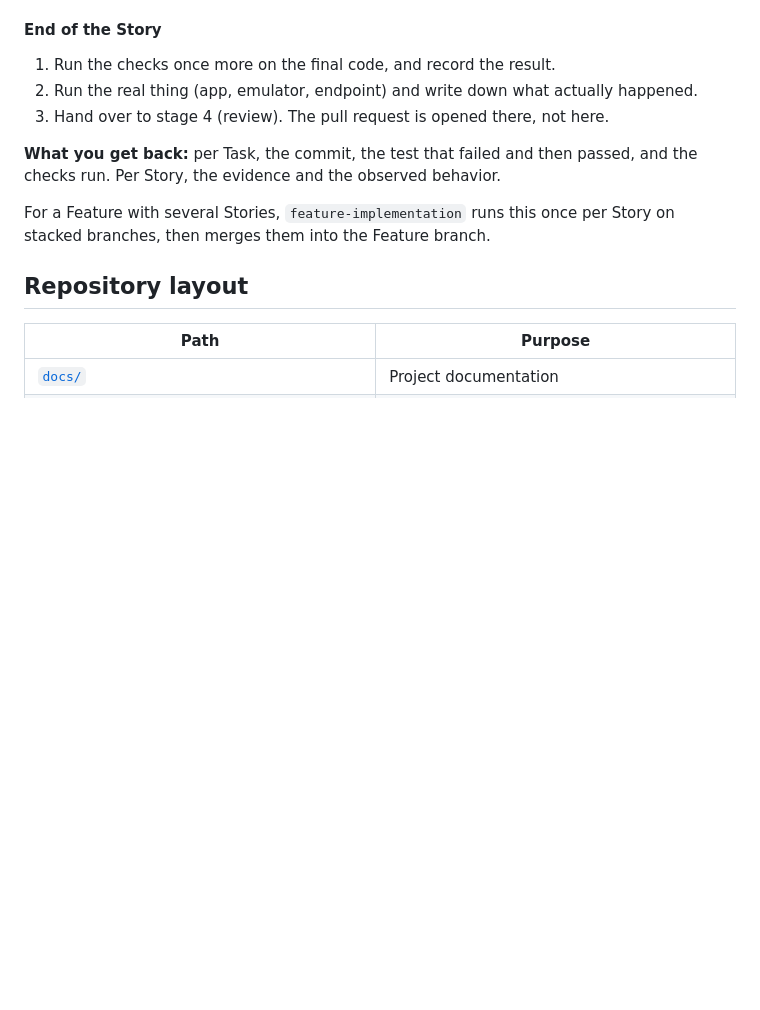
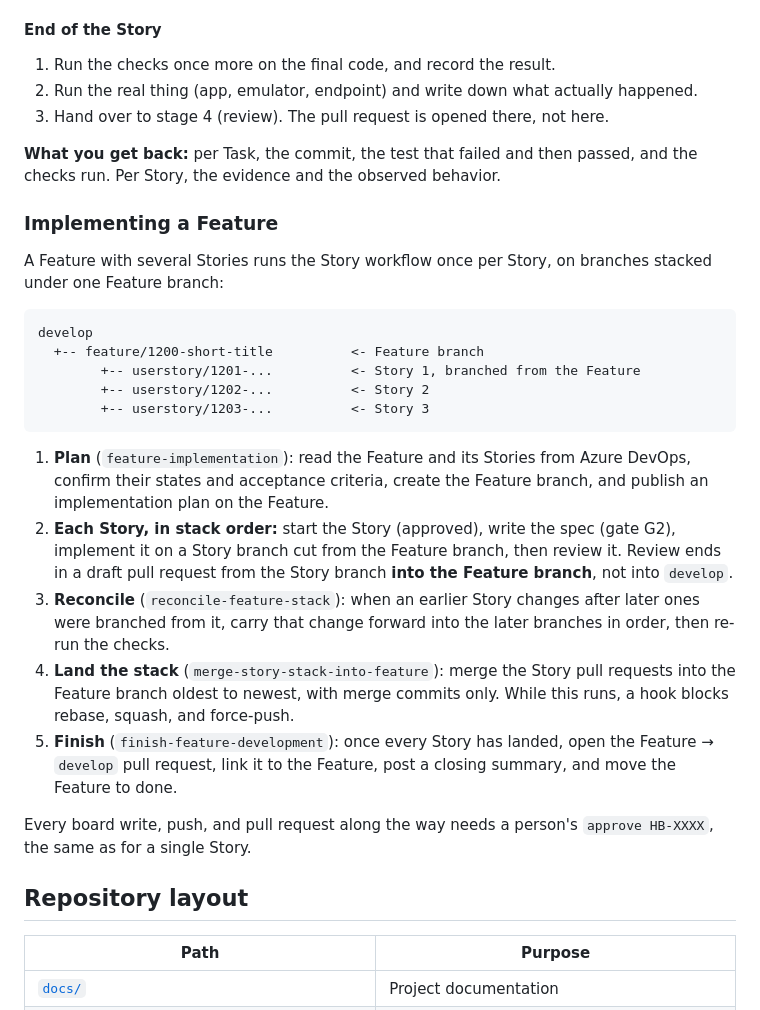
Before and after one commit to Monolith-INC/monolithic-dev-harness, a Markdown page: README.md, the part around the change. Rendered like a GitHub page; blank space fills up the shorter version.

Commit message:
docs: describe the Feature implementation workflow in the README
Co-Authored-By: Claude Opus 5.5 <noreply@anthropic.com>

````diff
--- a/README.md
+++ b/README.md
@@ -210,8 +210,37 @@ no approved spec, it stops and asks for one.
 **What you get back:** per Task, the commit, the test that failed and then passed, and the checks
 run. Per Story, the evidence and the observed behavior.
 
-For a Feature with several Stories, `feature-implementation` runs this once per Story on stacked
-branches, then merges them into the Feature branch.
+### Implementing a Feature
+
+A Feature with several Stories runs the Story workflow once per Story, on branches stacked under
+one Feature branch:
+
+```text
+develop
+  +-- feature/1200-short-title          <- Feature branch
+        +-- userstory/1201-...          <- Story 1, branched from the Feature
+        +-- userstory/1202-...          <- Story 2
+        +-- userstory/1203-...          <- Story 3
+```
+
+1. **Plan** (`feature-implementation`): read the Feature and its Stories from Azure DevOps, confirm
+   their states and acceptance criteria, create the Feature branch, and publish an implementation
+   plan on the Feature.
+2. **Each Story, in stack order:** start the Story (approved), write the spec (gate G2), implement
+   it on a Story branch cut from the Feature branch, then review it. Review ends in a draft pull
+   request from the Story branch **into the Feature branch**, not into `develop`.
+3. **Reconcile** (`reconcile-feature-stack`): when an earlier Story changes after later ones were
+   branched from it, carry that change forward into the later branches in order, then re-run the
+   checks.
+4. **Land the stack** (`merge-story-stack-into-feature`): merge the Story pull requests into the
+   Feature branch oldest to newest, with merge commits only. While this runs, a hook blocks rebase,
+   squash, and force-push.
+5. **Finish** (`finish-feature-development`): once every Story has landed, open the Feature →
+   `develop` pull request, link it to the Feature, post a closing summary, and move the Feature to
+   done.
+
+Every board write, push, and pull request along the way needs a person's `approve HB-XXXX`, the
+same as for a single Story.
 
 ## Repository layout
 
````
